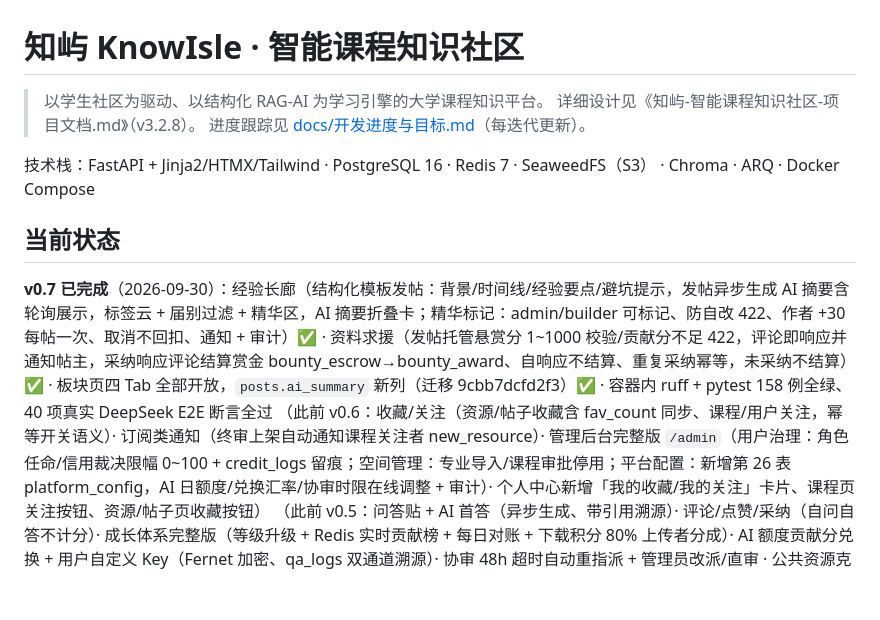
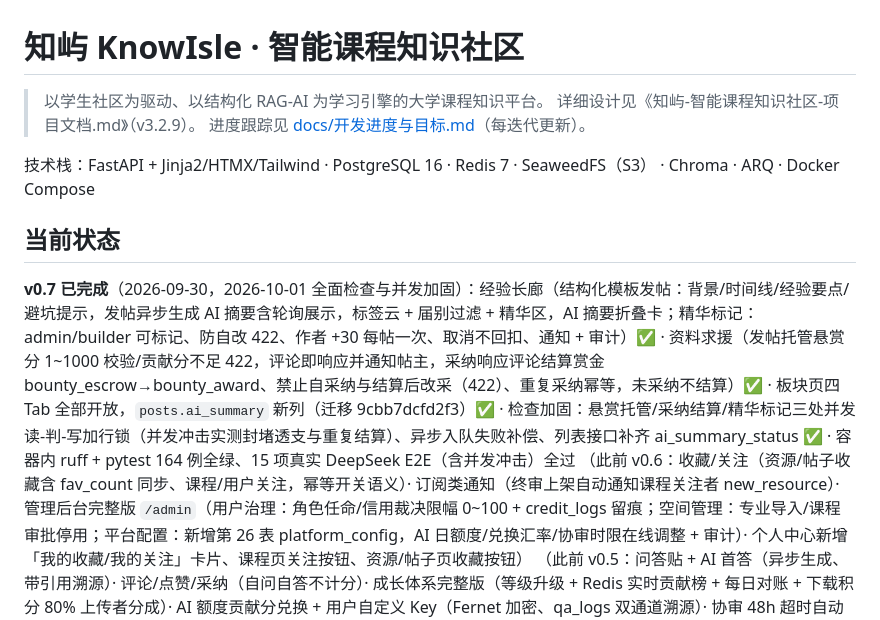
Before and after one commit to Tony142857/KnowIsle, a Markdown page: README.md, the part around the change. Drawn GitHub-style; blank space fills up the shorter version.

```diff
--- a/README.md
+++ b/README.md
@@ -1,14 +1,14 @@
 # 知屿 KnowIsle · 智能课程知识社区
 
 > 以学生社区为驱动、以结构化 RAG-AI 为学习引擎的大学课程知识平台。
-> 详细设计见《知屿-智能课程知识社区-项目文档.md》（v3.2.8）。
+> 详细设计见《知屿-智能课程知识社区-项目文档.md》（v3.2.9）。
 > 进度跟踪见 [docs/开发进度与目标.md](docs/开发进度与目标.md)（每迭代更新）。
 
 技术栈：FastAPI + Jinja2/HTMX/Tailwind · PostgreSQL 16 · Redis 7 · SeaweedFS（S3） · Chroma · ARQ · Docker Compose
 
 ## 当前状态
 
-**v0.7 已完成**（2026-09-30）：经验长廊（结构化模板发帖：背景/时间线/经验要点/避坑提示，发帖异步生成 AI 摘要含轮询展示，标签云 + 届别过滤 + 精华区，AI 摘要折叠卡；精华标记：admin/builder 可标记、防自改 422、作者 +30 每帖一次、取消不回扣、通知 + 审计）✅ · 资料求援（发帖托管悬赏分 1~1000 校验/贡献分不足 422，评论即响应并通知帖主，采纳响应评论结算赏金 bounty_escrow→bounty_award、自响应不结算、重复采纳幂等，未采纳不结算）✅ · 板块页四 Tab 全部开放，`posts.ai_summary` 新列（迁移 9cbb7dcfd2f3）✅ · 容器内 ruff + pytest 158 例全绿、40 项真实 DeepSeek E2E 断言全过
+**v0.7 已完成**（2026-09-30，2026-10-01 全面检查与并发加固）：经验长廊（结构化模板发帖：背景/时间线/经验要点/避坑提示，发帖异步生成 AI 摘要含轮询展示，标签云 + 届别过滤 + 精华区，AI 摘要折叠卡；精华标记：admin/builder 可标记、防自改 422、作者 +30 每帖一次、取消不回扣、通知 + 审计）✅ · 资料求援（发帖托管悬赏分 1~1000 校验/贡献分不足 422，评论即响应并通知帖主，采纳响应评论结算赏金 bounty_escrow→bounty_award、禁止自采纳与结算后改采（422）、重复采纳幂等，未采纳不结算）✅ · 板块页四 Tab 全部开放，`posts.ai_summary` 新列（迁移 9cbb7dcfd2f3）✅ · 检查加固：悬赏托管/采纳结算/精华标记三处并发读-判-写加行锁（并发冲击实测封堵透支与重复结算）、异步入队失败补偿、列表接口补齐 ai_summary_status ✅ · 容器内 ruff + pytest 164 例全绿、15 项真实 DeepSeek E2E（含并发冲击）全过
 （此前 v0.6：收藏/关注（资源/帖子收藏含 fav_count 同步、课程/用户关注，幂等开关语义）· 订阅类通知（终审上架自动通知课程关注者 new_resource）· 管理后台完整版 `/admin`（用户治理：角色任命/信用裁决限幅 0~100 + credit_logs 留痕；空间管理：专业导入/课程审批停用；平台配置：新增第 26 表 platform_config，AI 日额度/兑换汇率/协审时限在线调整 + 审计）· 个人中心新增「我的收藏/我的关注」卡片、课程页关注按钮、资源/帖子页收藏按钮）
 （此前 v0.5：问答贴 + AI 首答（异步生成、带引用溯源）· 评论/点赞/采纳（自问自答不计分）· 成长体系完整版（等级升级 + Redis 实时贡献榜 + 每日对账 + 下载积分 80% 上传者分成）· AI 额度贡献分兑换 + 用户自定义 Key（Fernet 加密、qa_logs 双通道溯源）· 协审 48h 超时自动重指派 + 管理员改派/直审 · 公共资源克隆进个人库）
 （此前 v0.4：公共库投稿→三级审核→上架全流程 · 自动预检（格式/MD5 查重/敏感词/AI 初评）· 资源预览/下载/评分 · 章节摘要回填启用粗召回）
```
Also changed, not shown: docs/开发进度与目标.md (+29 -7 lines), 知屿-智能课程知识社区-项目文档.md (+4 -1 lines).
